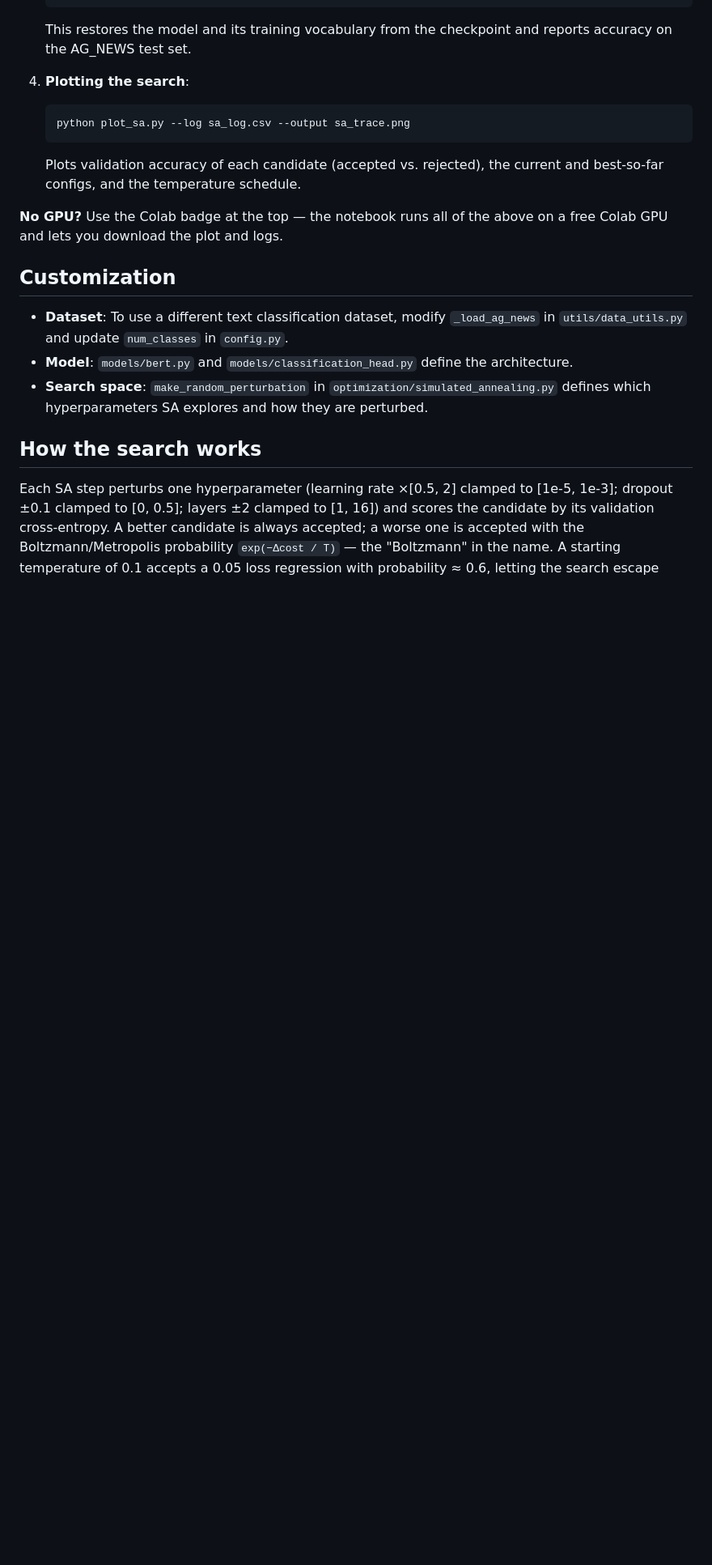
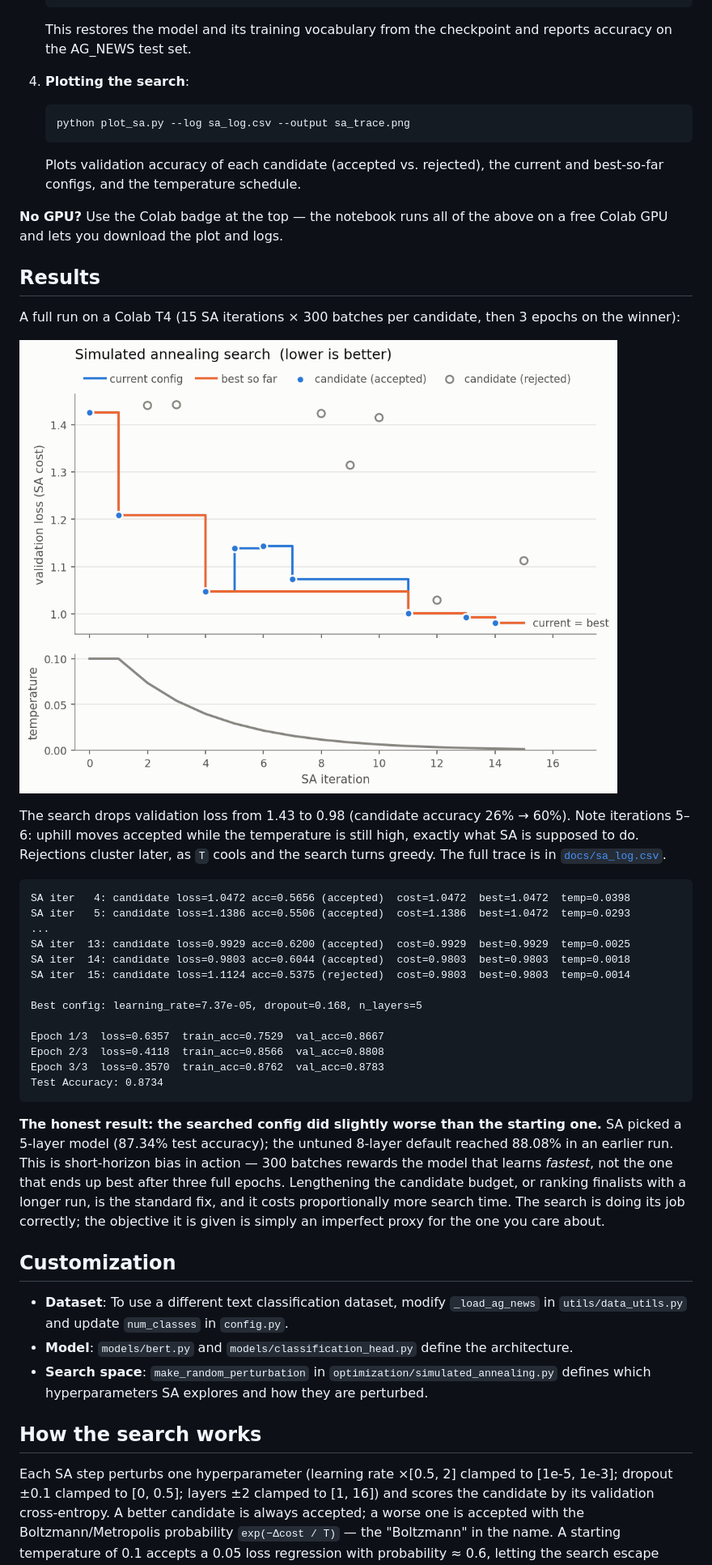
Before and after one commit to jeorgexyz/BERT-BoSA, a Markdown page: README.md, the part around the change printed below. Shown: that part at 81% size. GitHub-like rendering; pictures changed too: docs/sa_trace.png (added); blank space fills up the shorter version.

Commit message:
Add sample run results to the README
- docs/sa_trace.png and docs/sa_log.csv from a Colab T4 run
- Results section: search drops val loss 1.43 -> 0.98, test accuracy 87.34%
- Note that the searched 5-layer config lost to the untuned 8-layer
  default (88.08%) -- short-horizon bias, documented rather than hidden
- Root-anchor run artifacts in .gitignore so docs/ copies stay tracked

````diff
--- a/README.md
+++ b/README.md
@@ -90,6 +91,32 @@ BERT-BoSA/
 
 **No GPU?** Use the Colab badge at the top — the notebook runs all of the above on a free Colab GPU and lets you download the plot and logs.
 
+## Results
+
+A full run on a Colab T4 (15 SA iterations × 300 batches per candidate, then 3 epochs on the winner):
+
+![Simulated annealing search](docs/sa_trace.png)
+
+The search drops validation loss from 1.43 to 0.98 (candidate accuracy 26% → 60%). Note iterations 5–6: uphill moves accepted while the temperature is still high, exactly what SA is supposed to do. Rejections cluster later, as `T` cools and the search turns greedy. The full trace is in [`docs/sa_log.csv`](docs/sa_log.csv).
+
+```
+SA iter   4: candidate loss=1.0472 acc=0.5656 (accepted)  cost=1.0472  best=1.0472  temp=0.0398
+SA iter   5: candidate loss=1.1386 acc=0.5506 (accepted)  cost=1.1386  best=1.0472  temp=0.0293
+...
+SA iter  13: candidate loss=0.9929 acc=0.6200 (accepted)  cost=0.9929  best=0.9929  temp=0.0025
+SA iter  14: candidate loss=0.9803 acc=0.6044 (accepted)  cost=0.9803  best=0.9803  temp=0.0018
+SA iter  15: candidate loss=1.1124 acc=0.5375 (rejected)  cost=0.9803  best=0.9803  temp=0.0014
+
+Best config: learning_rate=7.37e-05, dropout=0.168, n_layers=5
+
+Epoch 1/3  loss=0.6357  train_acc=0.7529  val_acc=0.8667
+Epoch 2/3  loss=0.4118  train_acc=0.8566  val_acc=0.8808
+Epoch 3/3  loss=0.3570  train_acc=0.8762  val_acc=0.8783
+Test Accuracy: 0.8734
+```
+
+**The honest result: the searched config did slightly worse than the starting one.** SA picked a 5-layer model (87.34% test accuracy); the untuned 8-layer default reached 88.08% in an earlier run. This is short-horizon bias in action — 300 batches rewards the model that learns *fastest*, not the one that ends up best after three full epochs. Lengthening the candidate budget, or ranking finalists with a longer run, is the standard fix, and it costs proportionally more search time. The search is doing its job correctly; the objective it is given is simply an imperfect proxy for the one you care about.
+
 ## Customization
 
 - **Dataset**: To use a different text classification dataset, modify `_load_ag_news` in `utils/data_utils.py` and update `num_classes` in `config.py`.
````
Also changed, not shown: other parts of README.md (+1 -0 lines), 2 other files.
